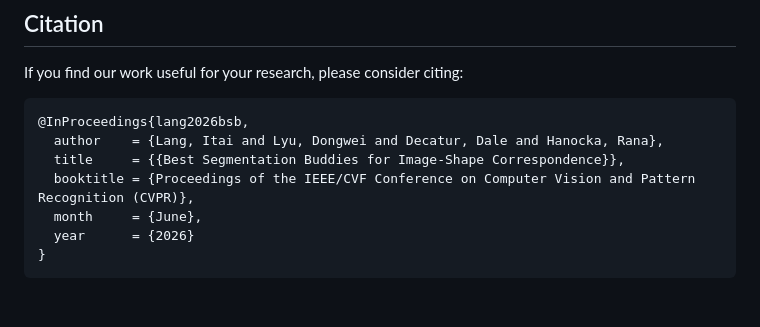
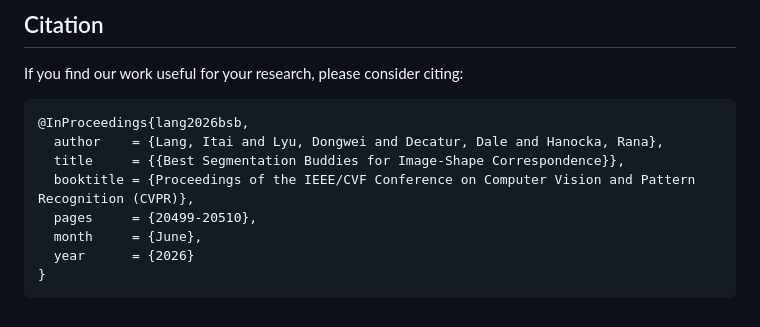
Before and after one commit to threedle/bsb, a Markdown page: README.md, the part around one of its changes. GitHub-like rendering.

```diff
--- a/README.md
+++ b/README.md
@@ -148,6 +148,7 @@ If you find our work useful for your research, please consider citing:
   author    = {Lang, Itai and Lyu, Dongwei and Decatur, Dale and Hanocka, Rana},
   title     = {{Best Segmentation Buddies for Image-Shape Correspondence}},
   booktitle = {Proceedings of the IEEE/CVF Conference on Computer Vision and Pattern Recognition (CVPR)},
+  pages     = {20499-20510},
   month     = {June},
   year      = {2026}
 }
```
Also changed, not shown: other parts of README.md (+1 -1 lines).
